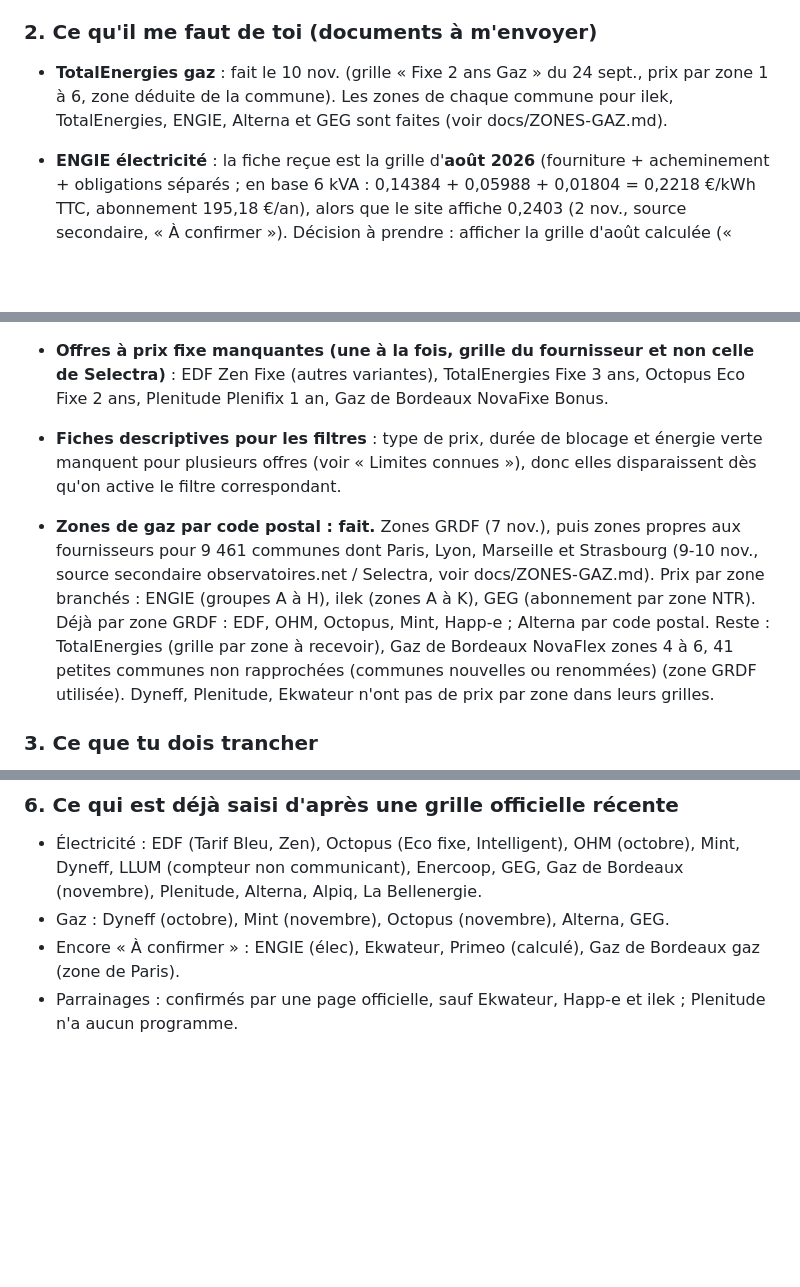
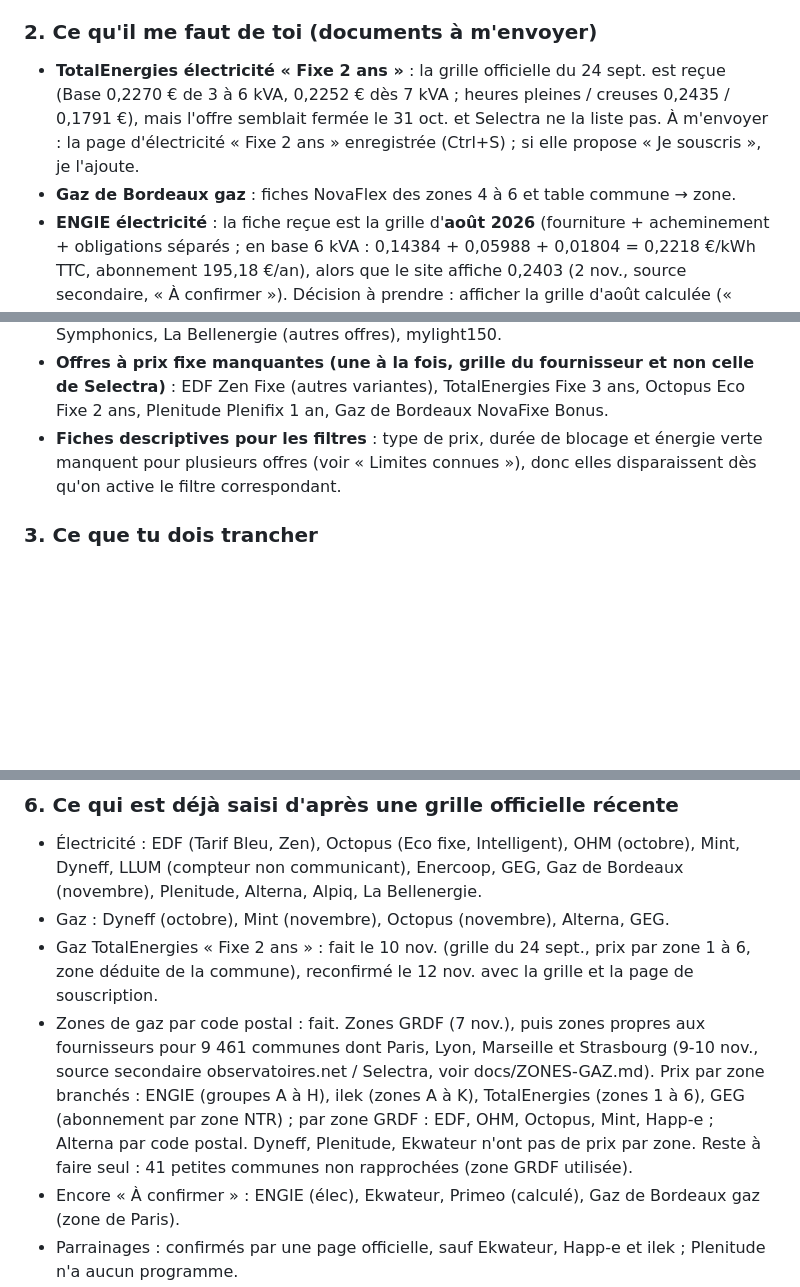
Before and after one commit to Absinthe1975/comparateur-energie, a Markdown page: docs/MEMO.md, 3 parts joined by grey strips. Drawn GitHub-style; blank space fills up the shorter version.

Commit message:
Mémo : section « ce qu'il me faut de toi » limitée à ce qui reste à envoyer (éléments faits déplacés)
Co-Authored-By: Claude Sonnet 5.5 <noreply@anthropic.com>
Claude-Session: https://claude.ai/code/session_01M9LYrh1bWfzRdT5z4dcW9Z

```diff
--- a/docs/MEMO.md
+++ b/docs/MEMO.md
@@ -12,7 +12,8 @@ Mémo du 12 novembre 2026. Il commence par une vue d'ensemble (à lire en premie
 - Rapprocher à la main les 41 petites communes sans zone fournisseur (communes nouvelles ou renommées).
 
 ### 2. Ce qu'il me faut de toi (documents à m'envoyer)
-- **TotalEnergies gaz** : fait le 10 nov. (grille « Fixe 2 ans Gaz » du 24 sept., prix par zone 1 à 6, zone déduite de la commune). Les zones de chaque commune pour ilek, TotalEnergies, ENGIE, Alterna et GEG sont faites (voir docs/ZONES-GAZ.md).
+- **TotalEnergies électricité « Fixe 2 ans »** : la grille officielle du 24 sept. est reçue (Base 0,2270 € de 3 à 6 kVA, 0,2252 € dès 7 kVA ; heures pleines / creuses 0,2435 / 0,1791 €), mais l'offre semblait fermée le 31 oct. et Selectra ne la liste pas. À m'envoyer : la page d'électricité « Fixe 2 ans » enregistrée (Ctrl+S) ; si elle propose « Je souscris », je l'ajoute.
+- **Gaz de Bordeaux gaz** : fiches NovaFlex des zones 4 à 6 et table commune → zone.
 - **ENGIE électricité** : la fiche reçue est la grille d'**août 2026** (fourniture + acheminement + obligations séparés ; en base 6 kVA : 0,14384 + 0,05988 + 0,01804 = 0,2218 €/kWh TTC, abonnement 195,18 €/an), alors que le site affiche 0,2403 (2 nov., source secondaire, « À confirmer »). Décision à prendre : afficher la grille d'août calculée (« Grille officielle du 08/2026 ») ou attendre la grille de novembre.
 - **Ekwateur** : un PDF de grille (le prix n'apparaît qu'à la souscription).
 - **Enercoop** : preuve de la suspension des nouvelles souscriptions (la page d'accueil affiche toujours « Je souscris », donc il reste affiché).
@@ -22,7 +23,6 @@ Mémo du 12 novembre 2026. Il commence par une vue d'ensemble (à lire en premie
 - **Offres à prix fixe manquantes (une à la fois, grille du fournisseur et non celle de Selectra)** : EDF Zen Fixe (autres variantes), TotalEnergies Fixe 3 ans, Octopus Eco Fixe 2 ans, Plenitude Plenifix 1 an, Gaz de Bordeaux NovaFixe Bonus.
 - **Fiches descriptives pour les filtres** : type de prix, durée de blocage et énergie verte manquent pour plusieurs offres (voir « Limites connues »), donc elles disparaissent dès qu'on active le filtre correspondant.
 
-- **Zones de gaz par code postal : fait.** Zones GRDF (7 nov.), puis zones propres aux fournisseurs pour 9 461 communes dont Paris, Lyon, Marseille et Strasbourg (9-10 nov., source secondaire observatoires.net / Selectra, voir docs/ZONES-GAZ.md). Prix par zone branchés : ENGIE (groupes A à H), ilek (zones A à K), GEG (abonnement par zone NTR). Déjà par zone GRDF : EDF, OHM, Octopus, Mint, Happ-e ; Alterna par code postal. Reste : TotalEnergies (grille par zone à recevoir), Gaz de Bordeaux NovaFlex zones 4 à 6, 41 petites communes non rapprochées (communes nouvelles ou renommées) (zone GRDF utilisée). Dyneff, Plenitude, Ekwateur n'ont pas de prix par zone dans leurs grilles.
 
 ### 3. Ce que tu dois trancher
 - **LLUM avec un Linky** : afficher une moyenne des prix par saison, ou seulement une mention.
@@ -46,6 +46,8 @@ Mémo du 12 novembre 2026. Il commence par une vue d'ensemble (à lire en premie
 ### 6. Ce qui est déjà saisi d'après une grille officielle récente
 - Électricité : EDF (Tarif Bleu, Zen), Octopus (Eco fixe, Intelligent), OHM (octobre), Mint, Dyneff, LLUM (compteur non communicant), Enercoop, GEG, Gaz de Bordeaux (novembre), Plenitude, Alterna, Alpiq, La Bellenergie.
 - Gaz : Dyneff (octobre), Mint (novembre), Octopus (novembre), Alterna, GEG.
+- Gaz TotalEnergies « Fixe 2 ans » : fait le 10 nov. (grille du 24 sept., prix par zone 1 à 6, zone déduite de la commune), reconfirmé le 12 nov. avec la grille et la page de souscription.
+- Zones de gaz par code postal : fait. Zones GRDF (7 nov.), puis zones propres aux fournisseurs pour 9 461 communes dont Paris, Lyon, Marseille et Strasbourg (9-10 nov., source secondaire observatoires.net / Selectra, voir docs/ZONES-GAZ.md). Prix par zone branchés : ENGIE (groupes A à H), ilek (zones A à K), TotalEnergies (zones 1 à 6), GEG (abonnement par zone NTR) ; par zone GRDF : EDF, OHM, Octopus, Mint, Happ-e ; Alterna par code postal. Dyneff, Plenitude, Ekwateur n'ont pas de prix par zone. Reste à faire seul : 41 petites communes non rapprochées (zone GRDF utilisée).
 - Encore « À confirmer » : ENGIE (élec), Ekwateur, Primeo (calculé), Gaz de Bordeaux gaz (zone de Paris).
 - Parrainages : confirmés par une page officielle, sauf Ekwateur, Happ-e et ilek ; Plenitude n'a aucun programme.
 
```
